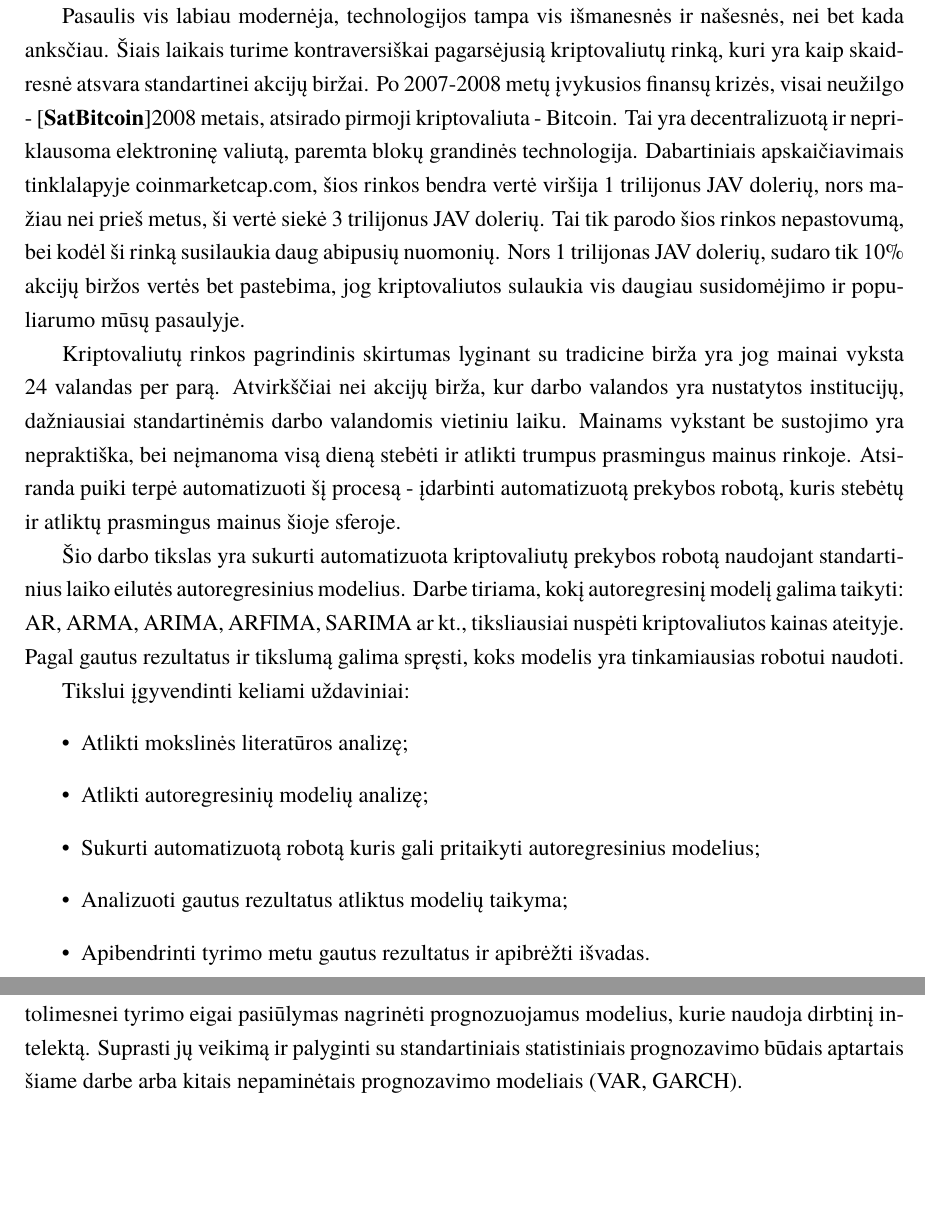
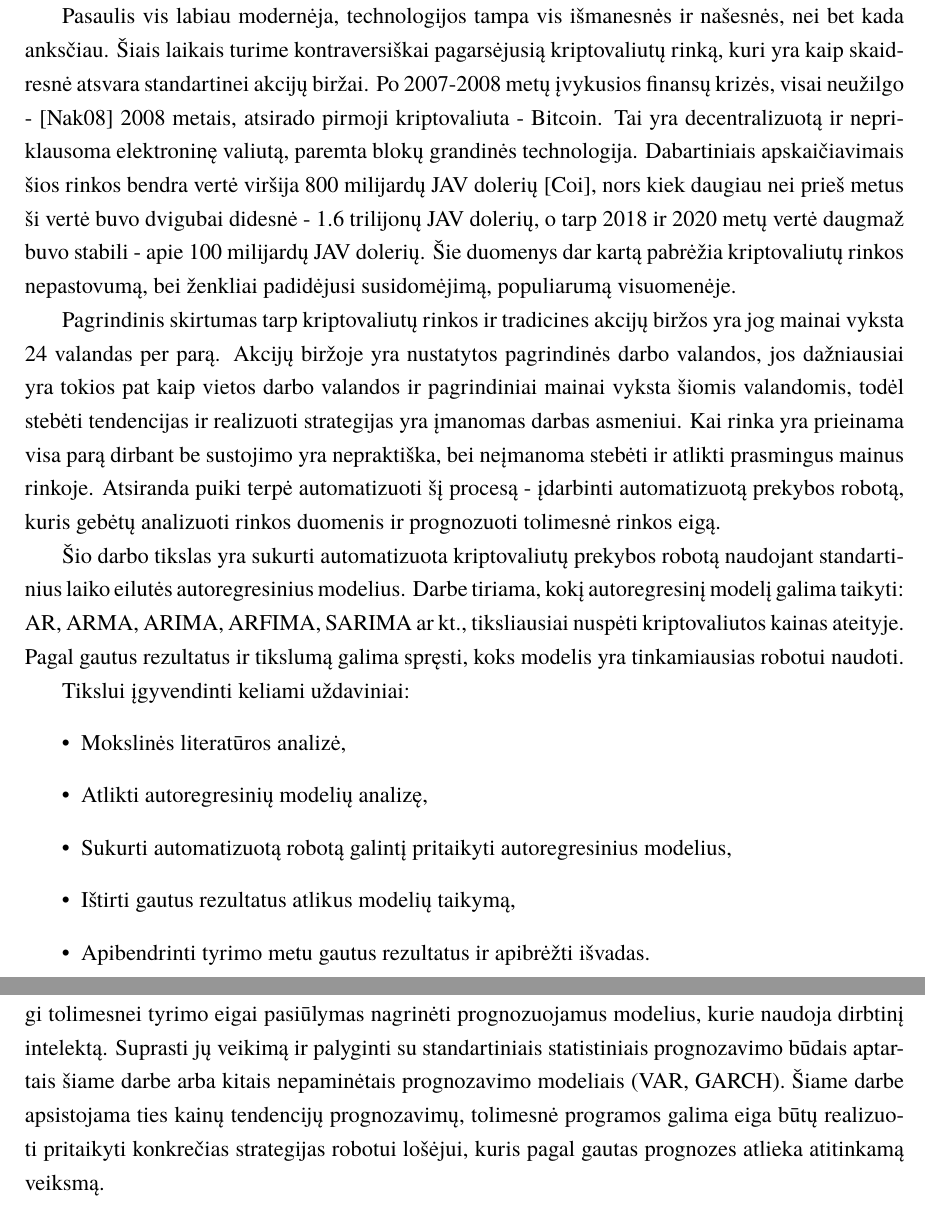
Before and after one commit to borada-bit/kursinis, a LaTeX document (kursinis.tex): two parts of pages 3 and 14 of 16, joined at a grey line, cut so that both start at the same text, the shorter picture padded with empty space. Compiled offline with XeLaTeX; a missing font is replaced by an installed copy or a similar font.

Commit message:
upd: intro

```diff
--- a/kursinis.tex
+++ b/kursinis.tex
@@ -40,17 +40,16 @@
 % could be better, say something about novel nature of cryptocurrency
 Pasaulis vis labiau modernėja, technologijos tampa vis išmanesnės ir našesnės, nei bet kada anksčiau. Šiais laikais turime kontraversiškai pagarsėjusią
 kriptovaliutų rinką, kuri yra kaip skaidresnė atsvara standartinei akcijų biržai. Po 2007-2008 metų įvykusios finansų krizės,
-visai neužilgo - \cite{SatBitcoin}2008 metais, atsirado pirmoji kriptovaliuta - Bitcoin. Tai yra decentralizuotą ir nepriklausoma elektroninę valiutą, paremta
-blokų grandinės technologija. Dabartiniais apskaičiavimais tinklalapyje coinmarketcap.com, šios rinkos bendra vertė viršija 1 trilijonus JAV dolerių,
-nors mažiau nei prieš metus, ši vertė siekė 3 trilijonus JAV dolerių. Tai tik parodo šios rinkos nepastovumą, bei kodėl ši rinką susilaukia
-daug abipusių nuomonių. Nors 1 trilijonas JAV dolerių, sudaro tik 10\% akcijų biržos vertės bet pastebima, jog kriptovaliutos
-sulaukia vis daugiau susidomėjimo ir populiarumo mūsų pasaulyje.
+visai neužilgo - \cite{nakamoto2008bitcoin} 2008 metais, atsirado pirmoji kriptovaliuta - Bitcoin. Tai yra decentralizuotą ir nepriklausoma elektroninę valiutą, paremta
+blokų grandinės technologija. Dabartiniais apskaičiavimais šios rinkos bendra vertė viršija 800 milijardų JAV dolerių \cite{CoinMarketCap},
+nors kiek daugiau nei prieš metus ši vertė buvo dvigubai didesnė - 1.6 trilijonų JAV dolerių, o tarp 2018 ir 2020 metų vertė daugmaž buvo stabili - apie 100 milijardų JAV dolerių.
+Šie duomenys dar kartą pabrėžia kriptovaliutų rinkos nepastovumą, bei ženkliai padidėjusi susidomėjimą, populiarumą visuomenėje.
 
 
-Kriptovaliutų rinkos pagrindinis skirtumas lyginant su tradicine birža yra jog mainai vyksta 24 valandas per parą. Atvirkščiai nei akcijų birža, kur
-darbo valandos yra nustatytos institucijų, dažniausiai standartinėmis darbo valandomis vietiniu laiku. Mainams vykstant be sustojimo yra nepraktiška,
-bei neįmanoma visą dieną stebėti ir atlikti trumpus prasmingus mainus rinkoje. Atsiranda puiki terpė automatizuoti šį procesą - įdarbinti automatizuotą
-prekybos robotą, kuris stebėtų ir atliktų prasmingus mainus šioje sferoje.
+Pagrindinis skirtumas tarp kriptovaliutų rinkos ir tradicines akcijų biržos yra jog mainai vyksta 24 valandas per parą. Akcijų biržoje yra nustatytos pagrindinės darbo valandos,
+jos dažniausiai yra tokios pat kaip vietos darbo valandos ir pagrindiniai mainai vyksta šiomis valandomis, todėl stebėti tendencijas ir realizuoti strategijas yra įmanomas darbas asmeniui.
+Kai rinka yra prieinama visa parą dirbant be sustojimo yra nepraktiška, bei neįmanoma stebėti ir atlikti prasmingus mainus rinkoje. Atsiranda puiki terpė automatizuoti šį
+procesą - įdarbinti automatizuotą prekybos robotą, kuris gebėtų analizuoti rinkos duomenis ir prognozuoti tolimesnė rinkos eigą.
 
 
 Šio darbo tikslas yra sukurti automatizuota kriptovaliutų prekybos robotą naudojant standartinius laiko eilutės autoregresinius modelius.
@@ -61,11 +60,11 @@ kainas ateityje. Pagal gautus rezultatus ir tikslumą galima spręsti, koks mode
 Tikslui įgyvendinti keliami uždaviniai:
 % bullet points
 \begin{itemize}
-  \item Atlikti mokslinės literatūros analizę; % kriptovaliutų, laiko eilučių ir autoregresinių modelių tema;
-  \item Atlikti autoregresinių modelių analizę;%Autoregresinių modelių analizė ir jų paruošimas prognozuoti kainą.
-  \item Sukurti automatizuotą robotą kuris gali pritaikyti autoregresinius modelius;
+  \item Mokslinės literatūros analizė, % kriptovaliutų, laiko eilučių ir autoregresinių modelių tema;
+  \item Atlikti autoregresinių modelių analizę, %Autoregresinių modelių analizė ir jų paruošimas prognozuoti kainą.
+  \item Sukurti automatizuotą robotą galintį pritaikyti autoregresinius modelius,
         % \item Ekspermentiškai ištirti autoregresinius modelius juos taikant robotui;
-  \item Analizuoti gautus rezultatus atliktus modelių taikyma; % ištirti
+  \item Ištirti gautus rezultatus atlikus modelių taikymą, % ištirti
   \item Apibendrinti tyrimo metu gautus rezultatus ir apibrėžti išvadas.
 \end{itemize}
 
@@ -322,10 +322,8 @@ Taigi matome, jog galima kurti robotą kuris prekiauja remiantis autoregresiniai
 \end{itemize}
 Neišvengiama, jog tokiame trumpame darbe būtų aptartos visos įmanomos sritys ir atvejai, taigi tolimesnei tyrimo eigai pasiūlymas nagrinėti prognozuojamus modelius,
 kurie naudoja dirbtinį intelektą. Suprasti jų veikimą ir palyginti su standartiniais statistiniais prognozavimo būdais aptartais šiame darbe arba kitais nepaminėtais
-prognozavimo modeliais (VAR, GARCH).
-
-% Išvadose ir pasiūlymuose, nekartojant atskirų dalių apibendrinimų,
-% suformuluojamos svarbiausios darbo išvados, rekomendacijos bei pasiūlymai.
+prognozavimo modeliais (VAR, GARCH). Šiame darbe apsistojama ties kainų tendencijų prognozavimų, tolimesnė programos galima eiga būtų realizuoti pritaikyti konkrečias strategijas
+robotui lošėjui, kuris pagal gautas prognozes atlieka atitinkamą veiksmą.
 
 \sectionnonum{Sąvokų apibrėžimai}
 \textbf{Kriptovaliuta} - Kriptovaliuta yra skaitmeninė arba virtuali valiuta, kuri yra apsaugota kriptografija, todėl beveik neįmanoma jos padirbti ar išleisti dvigubai.
```
Also changed, not shown: bibliografija.bib (+16 -0 lines), kursinis.tex (3 more changed lines).
